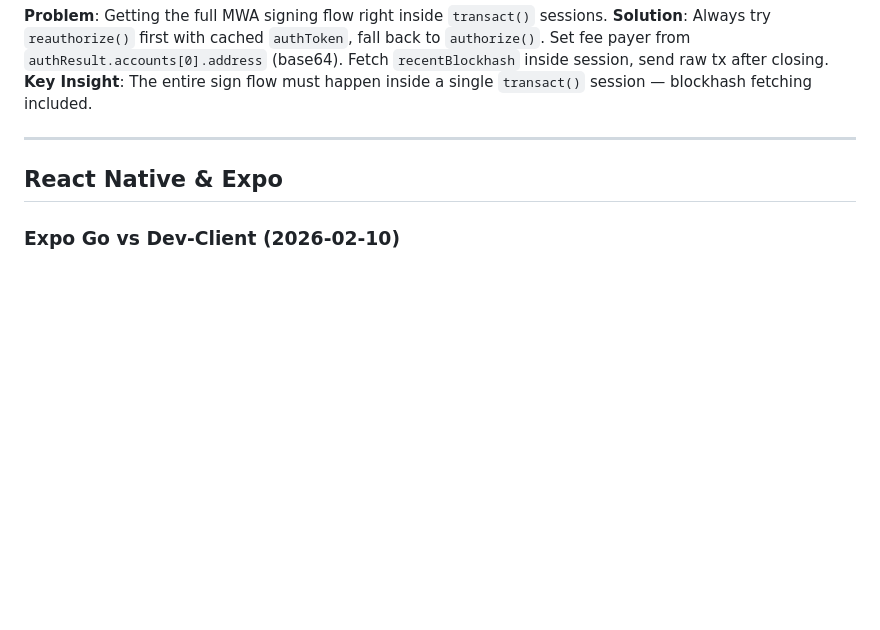
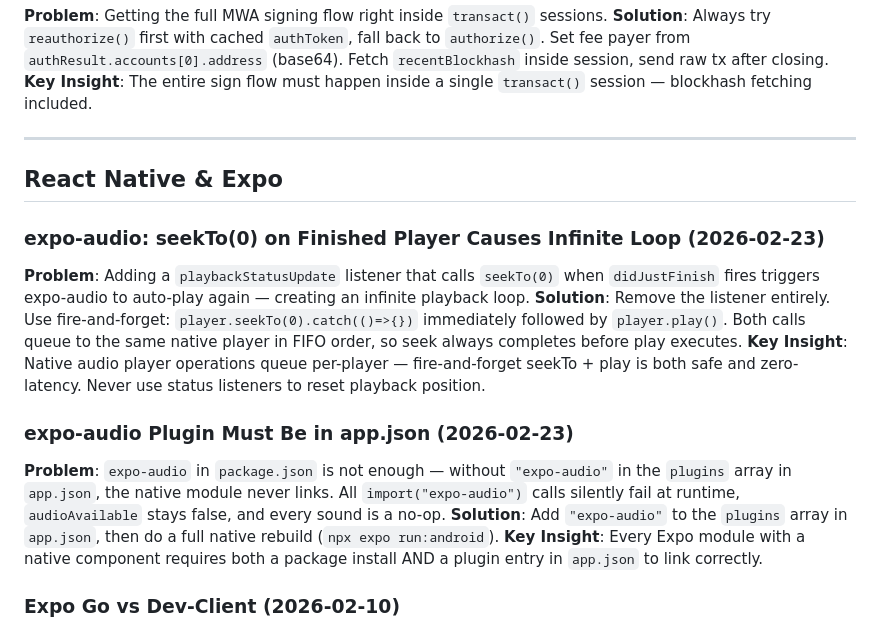
Before and after one commit to epicexcelsior/monolith, a Markdown page: docs/LESSONS.md, the part around the change. GitHub-like rendering; blank space fills up the shorter version.

Commit message:
docs: add expo-audio lessons — loop bug + plugin linking gotcha
Co-Authored-By: Claude Sonnet 4.6 <noreply@anthropic.com>

```diff
--- a/docs/LESSONS.md
+++ b/docs/LESSONS.md
@@ -247,6 +247,16 @@ function readU64(data: Uint8Array, offset: number): number {
 
 ## React Native & Expo
 
+### expo-audio: seekTo(0) on Finished Player Causes Infinite Loop (2026-02-23)
+**Problem**: Adding a `playbackStatusUpdate` listener that calls `seekTo(0)` when `didJustFinish` fires triggers expo-audio to auto-play again — creating an infinite playback loop.
+**Solution**: Remove the listener entirely. Use fire-and-forget: `player.seekTo(0).catch(()=>{})` immediately followed by `player.play()`. Both calls queue to the same native player in FIFO order, so seek always completes before play executes.
+**Key Insight**: Native audio player operations queue per-player — fire-and-forget seekTo + play is both safe and zero-latency. Never use status listeners to reset playback position.
+
+### expo-audio Plugin Must Be in app.json (2026-02-23)
+**Problem**: `expo-audio` in `package.json` is not enough — without `"expo-audio"` in the `plugins` array in `app.json`, the native module never links. All `import("expo-audio")` calls silently fail at runtime, `audioAvailable` stays false, and every sound is a no-op.
+**Solution**: Add `"expo-audio"` to the `plugins` array in `app.json`, then do a full native rebuild (`npx expo run:android`).
+**Key Insight**: Every Expo module with a native component requires both a package install AND a plugin entry in `app.json` to link correctly.
+
 ### Expo Go vs Dev-Client (2026-02-10)
 **Problem**: Expo Go cannot run native modules like MWA.
 **Solution**: Must use development build (`expo-dev-client`). Package must be installed AND listed in `app.json` plugins.
```
